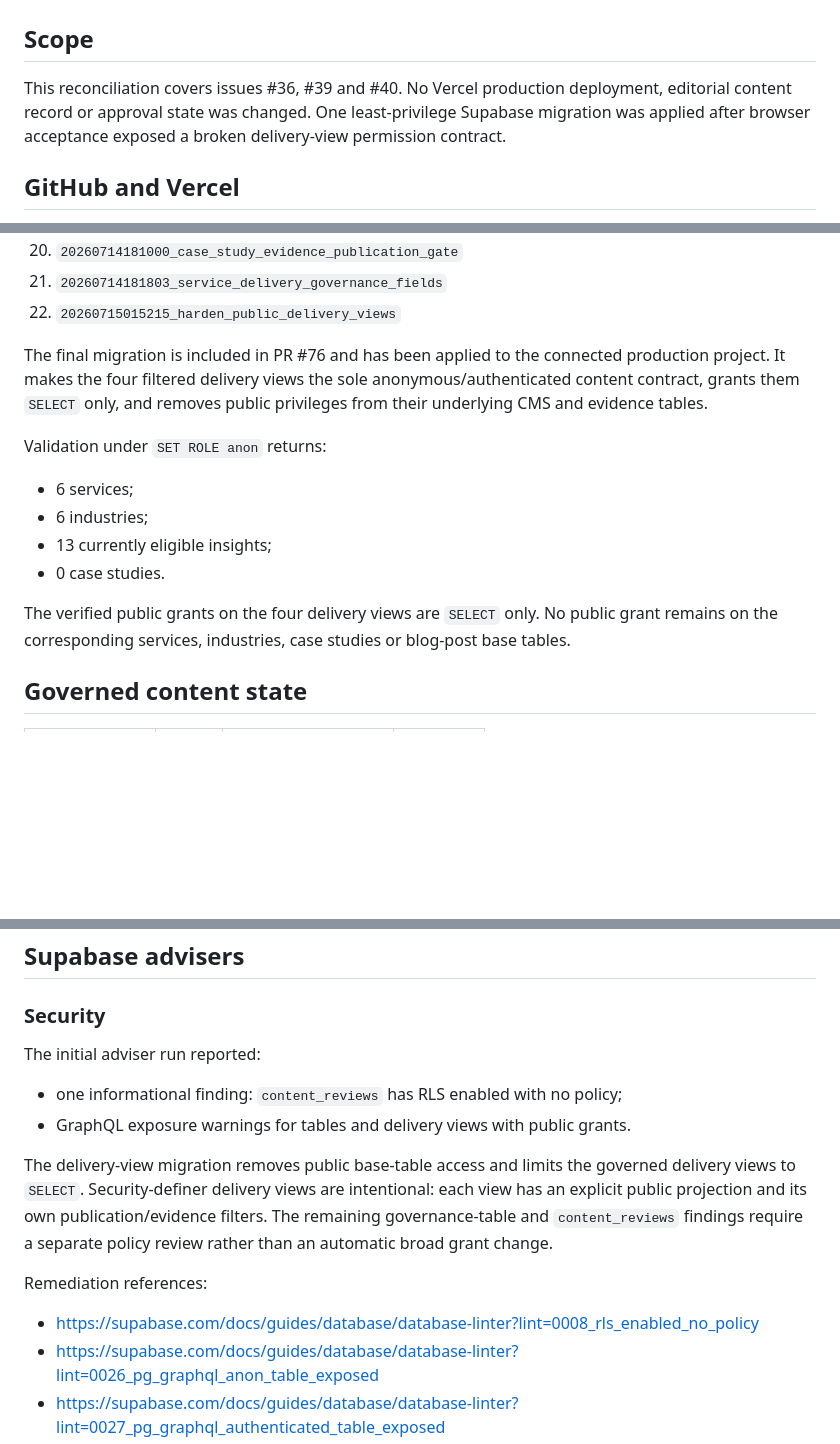
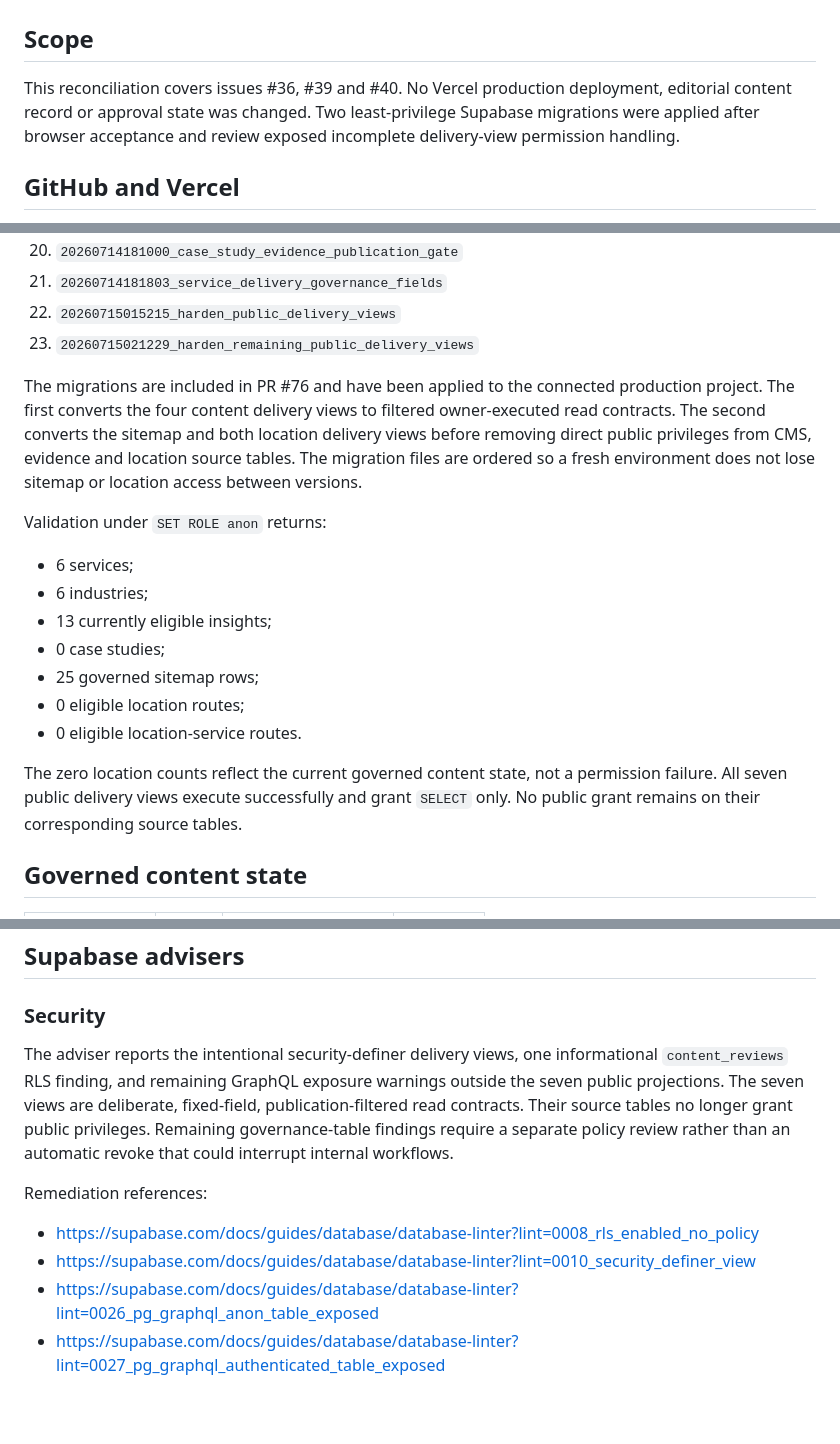
Before and after one commit to jaredcollum-personalbranding/Xtradite-Website, a Markdown page: docs/production-reconciliation-2026-07-15.md, 3 parts joined by grey strips. Drawn GitHub-style; blank space fills up the shorter version.

Commit message:
Record complete sitemap and location permission reconciliation

```diff
--- a/docs/production-reconciliation-2026-07-15.md
+++ b/docs/production-reconciliation-2026-07-15.md
@@ -2,7 +2,7 @@
 
 ## Scope
 
-This reconciliation covers issues #36, #39 and #40. No Vercel production deployment, editorial content record or approval state was changed. One least-privilege Supabase migration was applied after browser acceptance exposed a broken delivery-view permission contract.
+This reconciliation covers issues #36, #39 and #40. No Vercel production deployment, editorial content record or approval state was changed. Two least-privilege Supabase migrations were applied after browser acceptance and review exposed incomplete delivery-view permission handling.
 
 ## GitHub and Vercel
 
@@ -38,17 +38,21 @@ Production project `bmhkdyshluiloorgnwoy` reports these applied migrations, in o
 20. `20260714181000_case_study_evidence_publication_gate`
 21. `20260714181803_service_delivery_governance_fields`
 22. `20260715015215_harden_public_delivery_views`
+23. `20260715021229_harden_remaining_public_delivery_views`
 
-The final migration is included in PR #76 and has been applied to the connected production project. It makes the four filtered delivery views the sole anonymous/authenticated content contract, grants them `SELECT` only, and removes public privileges from their underlying CMS and evidence tables.
+The migrations are included in PR #76 and have been applied to the connected production project. The first converts the four content delivery views to filtered owner-executed read contracts. The second converts the sitemap and both location delivery views before removing direct public privileges from CMS, evidence and location source tables. The migration files are ordered so a fresh environment does not lose sitemap or location access between versions.
 
 Validation under `SET ROLE anon` returns:
 
 - 6 services;
 - 6 industries;
 - 13 currently eligible insights;
-- 0 case studies.
+- 0 case studies;
+- 25 governed sitemap rows;
+- 0 eligible location routes;
+- 0 eligible location-service routes.
 
-The verified public grants on the four delivery views are `SELECT` only. No public grant remains on the corresponding services, industries, case studies or blog-post base tables.
+The zero location counts reflect the current governed content state, not a permission failure. All seven public delivery views execute successfully and grant `SELECT` only. No public grant remains on their corresponding source tables.
 
 ## Governed content state
 
@@ -72,16 +76,12 @@ All six case studies remain `changes_required` and all six have `public_primary_
 
 ### Security
 
-The initial adviser run reported:
-
-- one informational finding: `content_reviews` has RLS enabled with no policy;
-- GraphQL exposure warnings for tables and delivery views with public grants.
-
-The delivery-view migration removes public base-table access and limits the governed delivery views to `SELECT`. Security-definer delivery views are intentional: each view has an explicit public projection and its own publication/evidence filters. The remaining governance-table and `content_reviews` findings require a separate policy review rather than an automatic broad grant change.
+The adviser reports the intentional security-definer delivery views, one informational `content_reviews` RLS finding, and remaining GraphQL exposure warnings outside the seven public projections. The seven views are deliberate, fixed-field, publication-filtered read contracts. Their source tables no longer grant public privileges. Remaining governance-table findings require a separate policy review rather than an automatic revoke that could interrupt internal workflows.
 
 Remediation references:
 
 - https://supabase.com/docs/guides/database/database-linter?lint=0008_rls_enabled_no_policy
+- https://supabase.com/docs/guides/database/database-linter?lint=0010_security_definer_view
 - https://supabase.com/docs/guides/database/database-linter?lint=0026_pg_graphql_anon_table_exposed
 - https://supabase.com/docs/guides/database/database-linter?lint=0027_pg_graphql_authenticated_table_exposed
 
```
